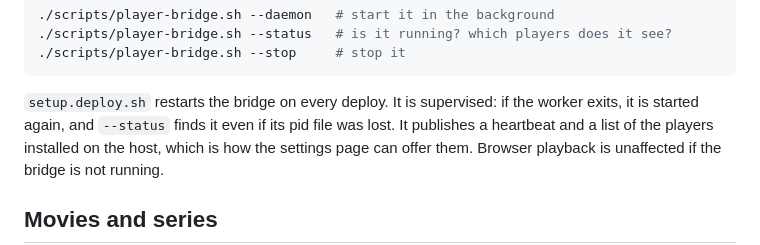
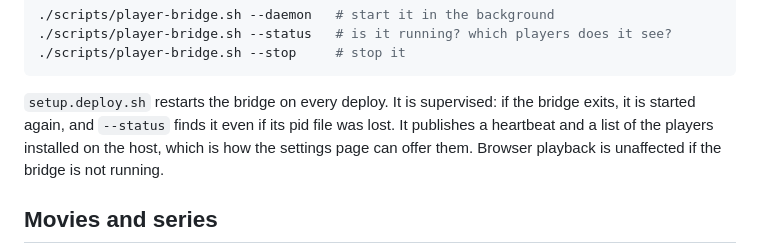
Before and after one commit to tusx/iptv-charts, a Markdown page: README.md, the part around the change. GitHub-like rendering.

Commit message:
Clarify bridge supervision wording
Co-Authored-By: Claude Code <noreply@anthropic.com>

````diff
--- a/README.md
+++ b/README.md
@@ -199,7 +199,7 @@ the settings page. In the container, a small host-side watcher runs the player:
 ```
 
 `setup.deploy.sh` restarts the bridge on every deploy. It is supervised: if the
-worker exits, it is started again, and `--status` finds it even if its pid file
+bridge exits, it is started again, and `--status` finds it even if its pid file
 was lost. It publishes a heartbeat and a list of the players installed on the
 host, which is how the settings page can offer them. Browser playback is
 unaffected if the bridge is not running.
````
